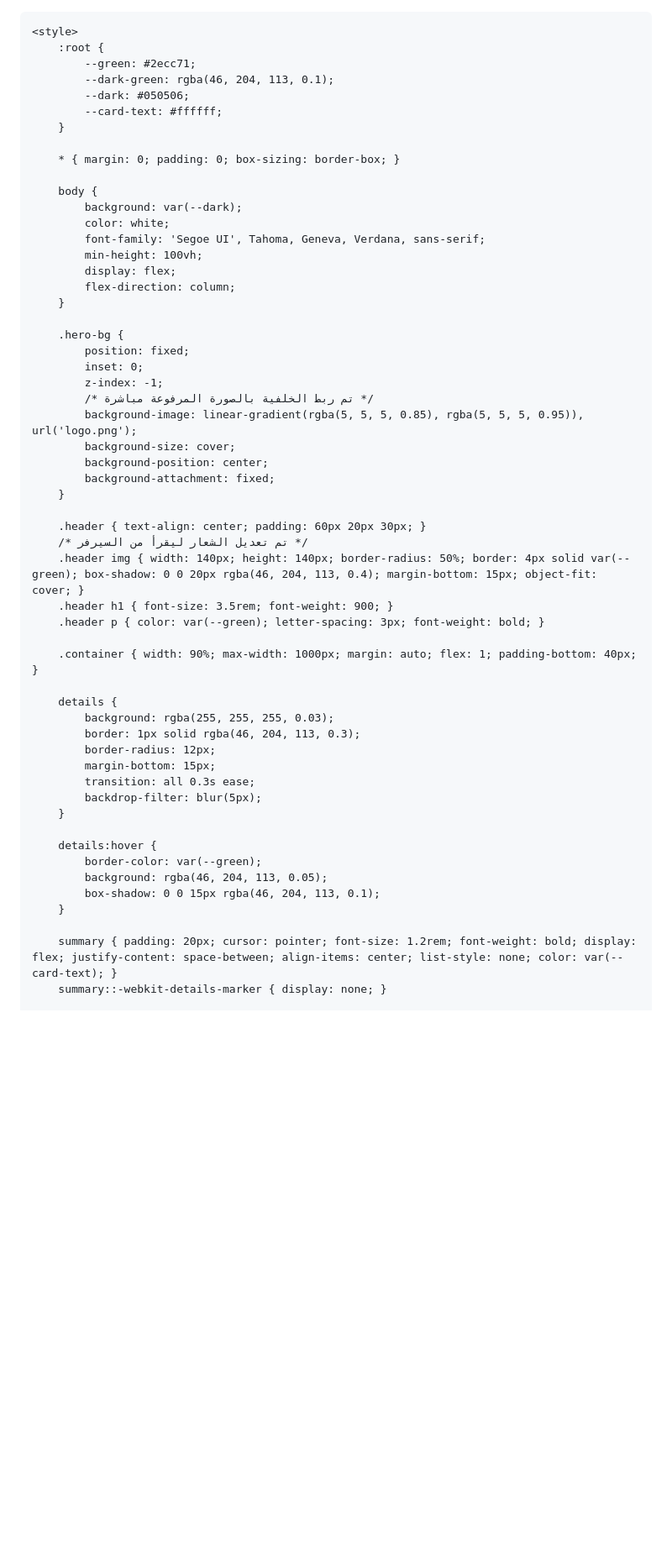
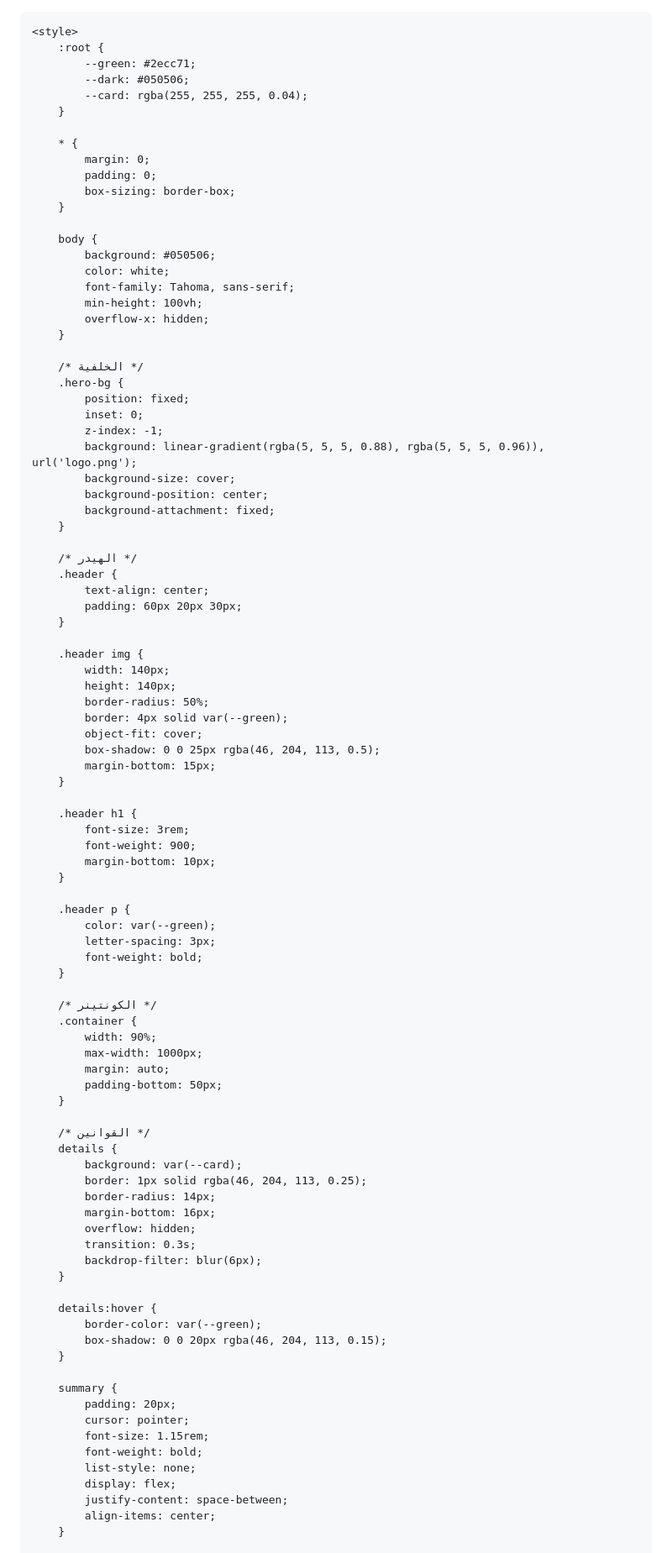
Before and after one commit to naz1rp/nazwa, a Markdown page: README.md, the part around one of its changes. Shown at 84% size. GitHub-like rendering; blank space fills up the shorter version.

```diff
--- a/README.md
+++ b/README.md
@@ -10,56 +10,95 @@
     <style>
         :root {
             --green: #2ecc71;
-            --dark-green: rgba(46, 204, 113, 0.1);
             --dark: #050506;
-            --card-text: #ffffff;
+            --card: rgba(255, 255, 255, 0.04);
         }
 
-        * { margin: 0; padding: 0; box-sizing: border-box; }
+        * {
+            margin: 0;
+            padding: 0;
+            box-sizing: border-box;
+        }
 
         body {
-            background: var(--dark);
+            background: #050506;
             color: white;
-            font-family: 'Segoe UI', Tahoma, Geneva, Verdana, sans-serif;
+            font-family: Tahoma, sans-serif;
             min-height: 100vh;
-            display: flex;
-            flex-direction: column;
+            overflow-x: hidden;
         }
 
+        /* الخلفية */
         .hero-bg {
             position: fixed;
             inset: 0;
             z-index: -1;
-            /* تم ربط الخلفية بالصورة المرفوعة مباشرة */
-            background-image: linear-gradient(rgba(5, 5, 5, 0.85), rgba(5, 5, 5, 0.95)), url('logo.png');
+            background: linear-gradient(rgba(5, 5, 5, 0.88), rgba(5, 5, 5, 0.96)), url('logo.png');
             background-size: cover;
             background-position: center;
             background-attachment: fixed;
         }
 
-        .header { text-align: center; padding: 60px 20px 30px; }
-        /* تم تعديل الشعار ليقرأ من السيرفر */
-        .header img { width: 140px; height: 140px; border-radius: 50%; border: 4px solid var(--green); box-shadow: 0 0 20px rgba(46, 204, 113, 0.4); margin-bottom: 15px; object-fit: cover; }
-        .header h1 { font-size: 3.5rem; font-weight: 900; }
-        .header p { color: var(--green); letter-spacing: 3px; font-weight: bold; }
+        /* الهيدر */
+        .header {
+            text-align: center;
+            padding: 60px 20px 30px;
+        }
 
-        .container { width: 90%; max-width: 1000px; margin: auto; flex: 1; padding-bottom: 40px; }
+        .header img {
+            width: 140px;
+            height: 140px;
+            border-radius: 50%;
+            border: 4px solid var(--green);
+            object-fit: cover;
+            box-shadow: 0 0 25px rgba(46, 204, 113, 0.5);
+            margin-bottom: 15px;
+        }
 
+        .header h1 {
+            font-size: 3rem;
+            font-weight: 900;
+            margin-bottom: 10px;
+        }
+
+        .header p {
+            color: var(--green);
+            letter-spacing: 3px;
+            font-weight: bold;
+        }
+
+        /* الكونتينر */
+        .container {
+            width: 90%;
+            max-width: 1000px;
+            margin: auto;
+            padding-bottom: 50px;
+        }
+
+        /* القوانين */
         details {
-            background: rgba(255, 255, 255, 0.03);
-            border: 1px solid rgba(46, 204, 113, 0.3);
-            border-radius: 12px;
-            margin-bottom: 15px;
-            transition: all 0.3s ease;
-            backdrop-filter: blur(5px);
+            background: var(--card);
+            border: 1px solid rgba(46, 204, 113, 0.25);
+            border-radius: 14px;
+            margin-bottom: 16px;
+            overflow: hidden;
+            transition: 0.3s;
+            backdrop-filter: blur(6px);
         }
 
         details:hover {
             border-color: var(--green);
-            background: rgba(46, 204, 113, 0.05);
-            box-shadow: 0 0 15px rgba(46, 204, 113, 0.1);
+            box-shadow: 0 0 20px rgba(46, 204, 113, 0.15);
         }
 
-        summary { padding: 20px; cursor: pointer; font-size: 1.2rem; font-weight: bold; display: flex; justify-content: space-between; align-items: center; list-style: none; color: var(--card-text); }
-        summary::-webkit-details-marker { display: none; }
+        summary {
+            padding: 20px;
+            cursor: pointer;
+            font-size: 1.15rem;
+            font-weight: bold;
+            list-style: none;
+            display: flex;
+            justify-content: space-between;
+            align-items: center;
+        }
 
```
Also changed, not shown: other parts of README.md (+138 -65 lines).
